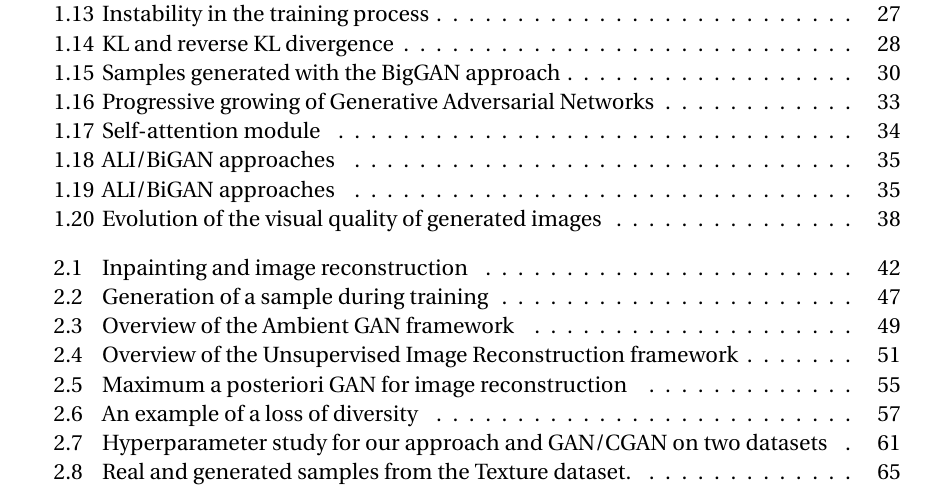
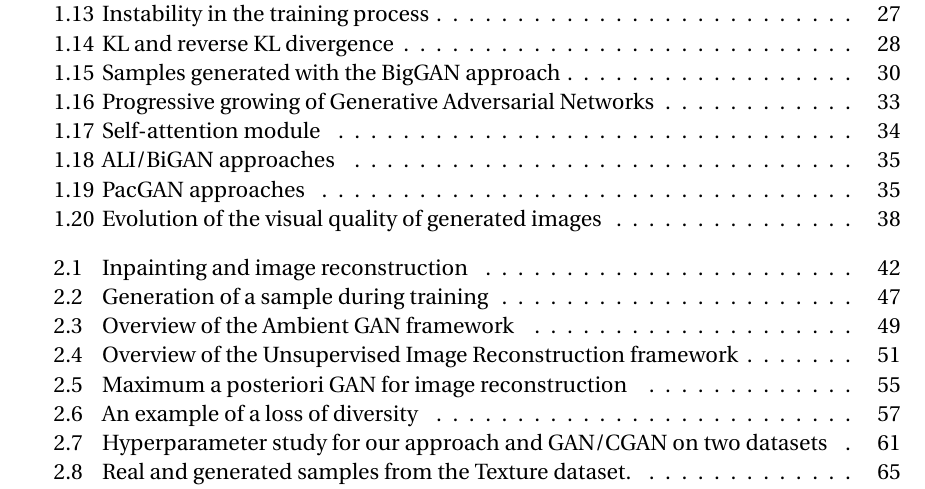
Before and after one commit to cyprienruffino/phd_thesis, a LaTeX thesis (manuscrit.tex, which reads chapters/chapter1.tex): part of page 11 of 133, cut so that both start at the same text. Compiled offline with pdfLaTeX.

Commit message:
txs auto checkin

```diff
--- a/chapters/chapter1.tex
+++ b/chapters/chapter1.tex
@@ -557,7 +557,7 @@ where $L_{\vx,\vy}$ and $L_{\vx, \vz}$ are adversarial losses, $L_\vy$ is a clas
 \begin{figure}[t]
 	\centering
 	\includegraphics[width=\textwidth*3/5]{chapter1/ali}
-	\caption[ALI/BiGAN approaches]{Artificially Learned Inference / Bidirectional GAN}
+	\caption[PacGAN approaches]{Artificially Learned Inference / Bidirectional GAN}
 	\label{fig:pacgan}
 \end{figure}
 
```
